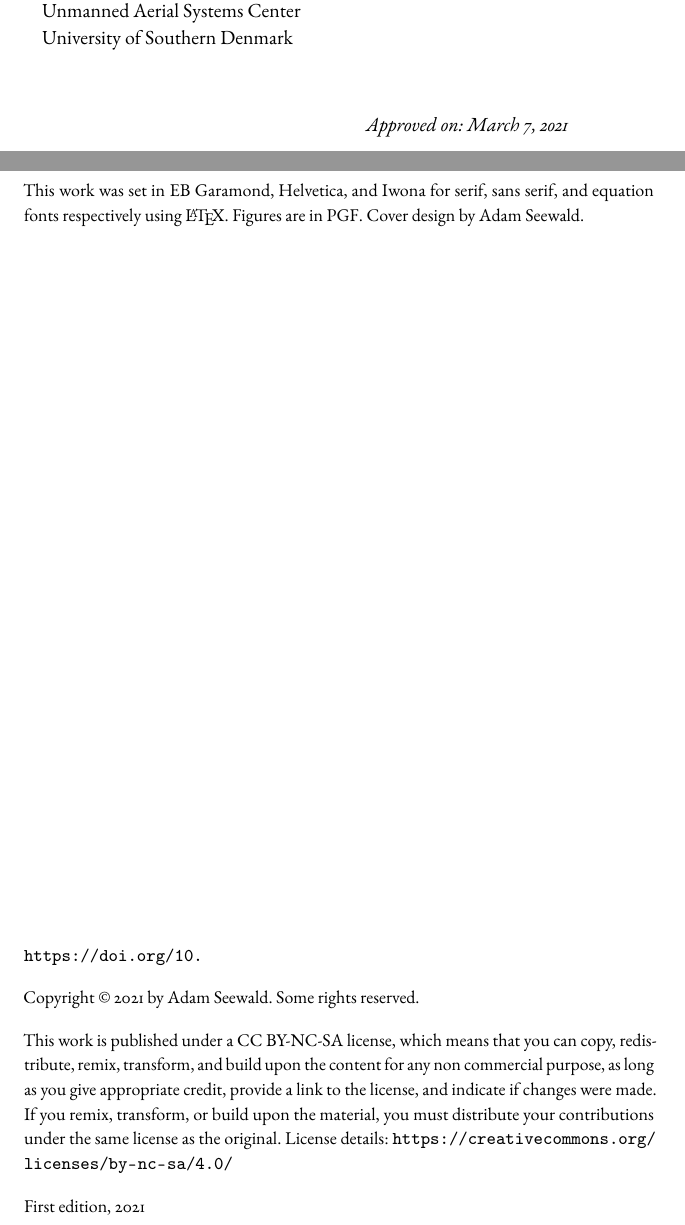
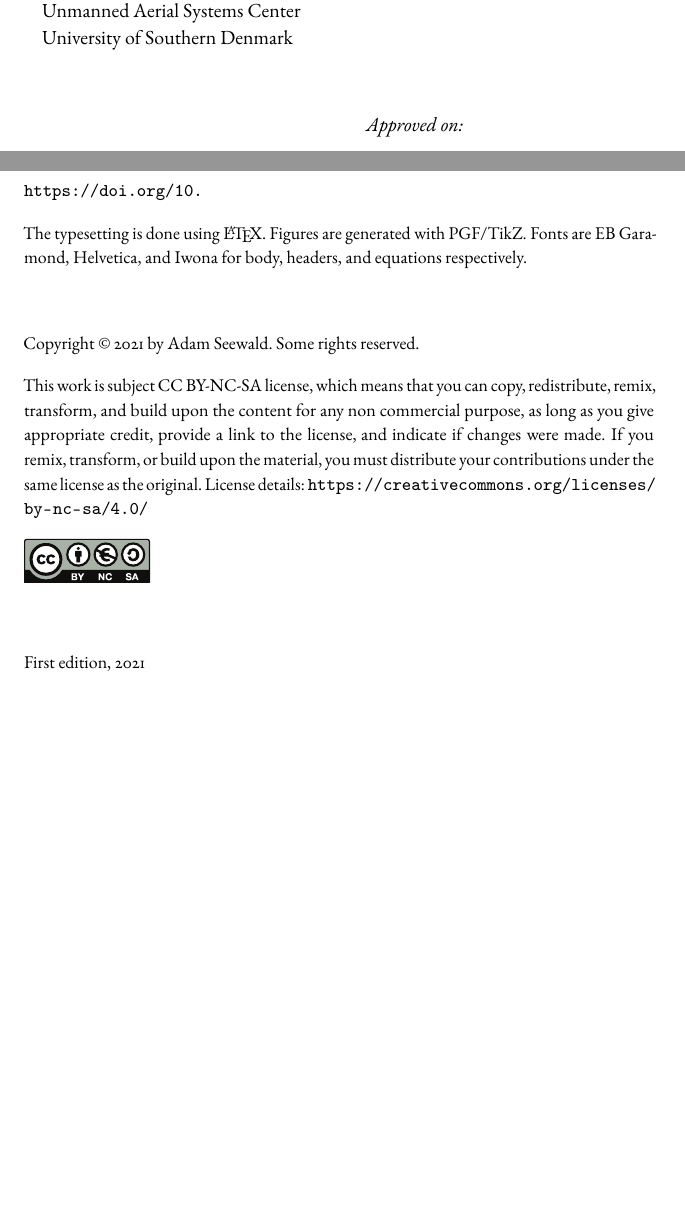
Before and after one commit to adamseew/phd-thesis, a LaTeX thesis (seewald2021.tex, which reads frontmatter/copyrightpage.tex, frontmatter/titlepage.tex): two parts of pages 3 and 4 of 48, joined at a grey line, cut so that both start at the same text, the shorter picture padded with empty space. Compiled offline with pdfLaTeX.

Commit message:
minor details

```diff
--- a/frontmatter/copyrightpage.tex
+++ b/frontmatter/copyrightpage.tex
@@ -3,18 +3,24 @@
 %                  %
 % Copyright page   %
 %                  %
-{\small
-\noindent This work was set in EB Garamond, Helvetica, and Iwona for serif, sans serif, and equation fonts respectively using \LaTeX. Figures are in PGF. Cover design by \authorname.
-\setlength{\parindent}{0em}\setlength{\parskip}{1em}
+{\small\setlength{\parindent}{0em}\setlength{\parskip}{1em}
 ~
 
 \vfill
 
 \url{https://doi.org/10.}
 
+The typesetting is done using \LaTeX. Figures are generated with PGF/TikZ. Fonts are EB Garamond, Helvetica, and Iwona for body, headers, and equations respectively.
+
+~
+
 Copyright \copyright{} 2021 by \authorname. Some rights reserved.
 
-This work is published under a CC BY-NC-SA license, which means that you can copy, redistribute, remix, transform, and build upon the content for any non commercial purpose, as long as you give appropriate credit, provide a link to the license, and indicate if changes were made. If you remix, transform, or build upon the material, you must distribute your contributions under the same license as the original. License details: \url{https://creativecommons.org/licenses/by-nc-sa/4.0/}
+This work is subject CC BY-NC-SA license, which means that you can copy, redistribute, remix, transform, and build upon the content for any non commercial purpose, as long as you give appropriate credit, provide a link to the license, and indicate if changes were made. If you remix, transform, or build upon the material, you must distribute your contributions under the same license as the original. License details: \url{https://creativecommons.org/licenses/by-nc-sa/4.0/}
+
+\includegraphics[width=.2\textwidth]{by-nc-sa}
+
+~
 
 First edition, \editionyear{}
 
--- a/frontmatter/titlepage.tex
+++ b/frontmatter/titlepage.tex
@@ -50,7 +50,7 @@
 		\end{multicols}
 		\vspace{6pt}
 		\begin{multicols}{2}
-		~\\\columnbreak {\itshape Approved on: \today}
+		~\\\columnbreak {\itshape Approved on: }
 		\end{multicols}
 	\end{flushleft}}
 
```
Also changed, not shown: seewald2021.tex (+1 -0 lines), pictures/by-nc-sa.eps (added), seewald2021.pdf.
